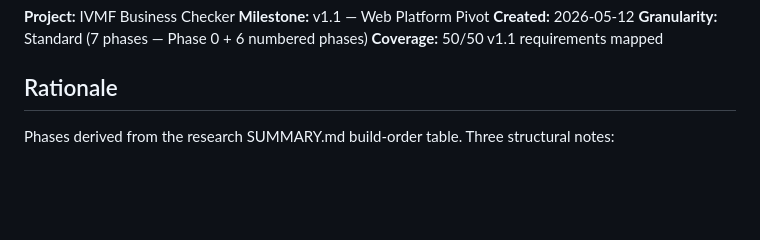
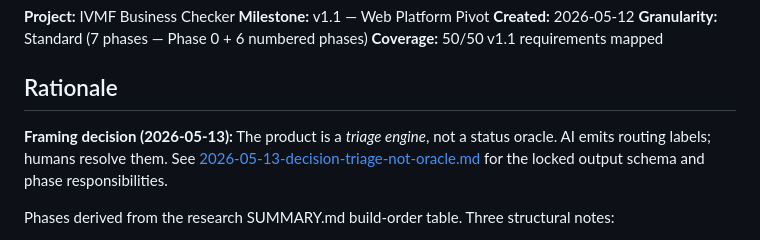
Before and after one commit to julianhernandez2155/ivmf-business-checker, a Markdown page: .planning/ROADMAP.md, the part around the change. Drawn GitHub-style; blank space fills up the shorter version.

```diff
--- a/.planning/ROADMAP.md
+++ b/.planning/ROADMAP.md
@@ -7,6 +7,8 @@
 **Coverage:** 50/50 v1.1 requirements mapped
 
 ## Rationale
+
+**Framing decision (2026-05-13):** The product is a *triage engine*, not a status oracle. AI emits routing labels; humans resolve them. See [2026-05-13-decision-triage-not-oracle.md](./2026-05-13-decision-triage-not-oracle.md) for the locked output schema and phase responsibilities.
 
 Phases derived from the research SUMMARY.md build-order table. Three structural notes:
 
```
Also changed, not shown: .planning/2026-05-13-decision-triage-not-oracle.md (added, +92 -0 lines).
